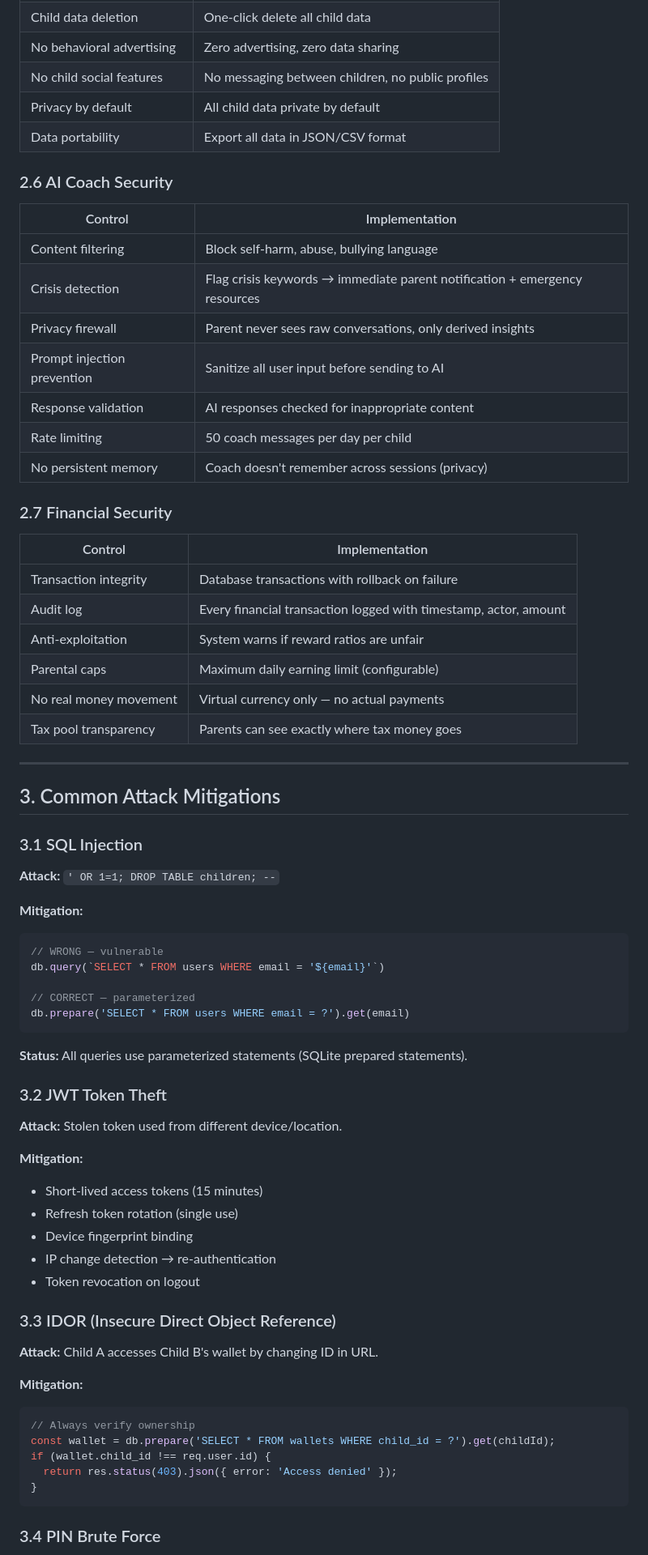
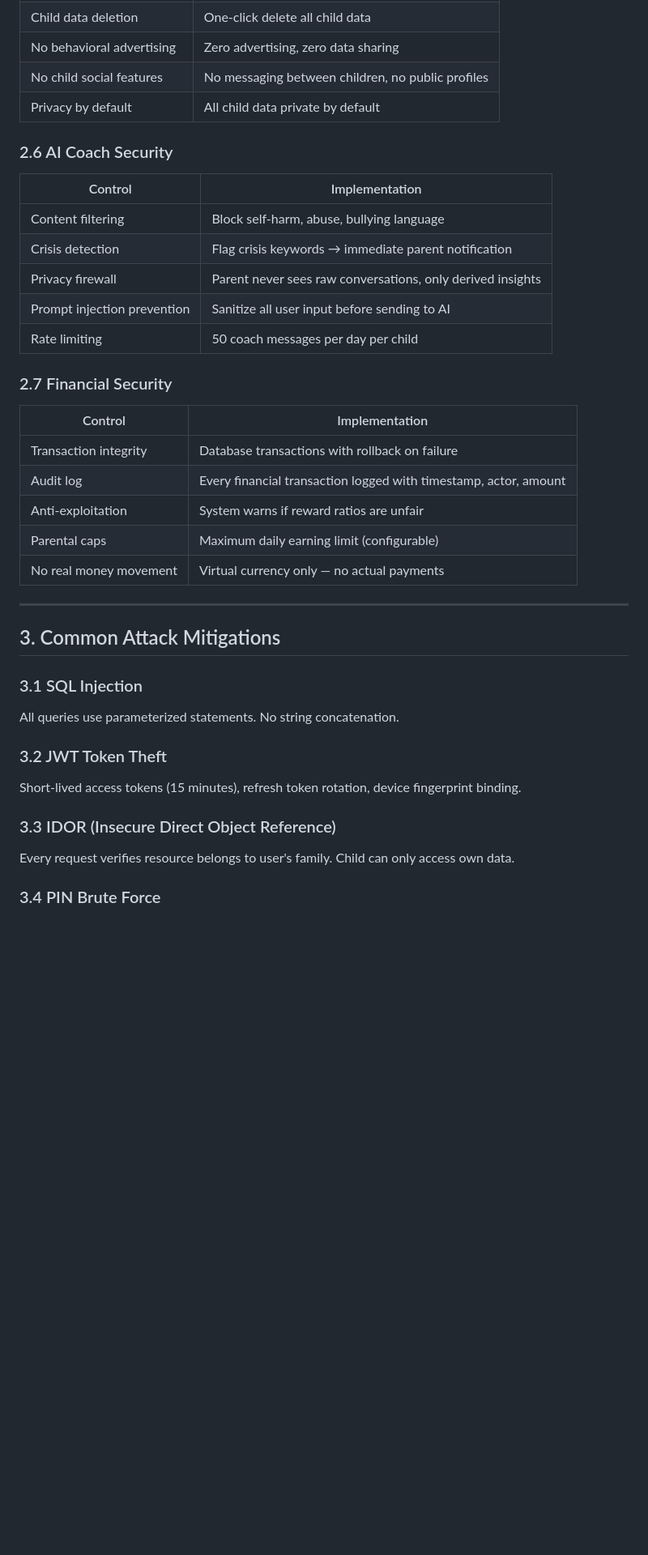
Before and after one commit to Ini-Quee/Family-Child-Development, a Markdown page: docs/SECURITY.md, the part around one of its changes. Shown at 81% size. GitHub-like rendering; blank space fills up the shorter version.

````diff
--- a/docs/SECURITY.md
+++ b/docs/SECURITY.md
@@ -147,19 +131,16 @@ Every API endpoint validates:
 | No behavioral advertising | Zero advertising, zero data sharing |
 | No child social features | No messaging between children, no public profiles |
 | Privacy by default | All child data private by default |
-| Data portability | Export all data in JSON/CSV format |
 
 ### 2.6 AI Coach Security
 
 | Control | Implementation |
 |---------|---------------|
 | Content filtering | Block self-harm, abuse, bullying language |
-| Crisis detection | Flag crisis keywords → immediate parent notification + emergency resources |
+| Crisis detection | Flag crisis keywords → immediate parent notification |
 | Privacy firewall | Parent never sees raw conversations, only derived insights |
 | Prompt injection prevention | Sanitize all user input before sending to AI |
-| Response validation | AI responses checked for inappropriate content |
 | Rate limiting | 50 coach messages per day per child |
-| No persistent memory | Coach doesn't remember across sessions (privacy) |
 
 ### 2.7 Financial Security
 
@@ -170,49 +151,18 @@ Every API endpoint validates:
 | Anti-exploitation | System warns if reward ratios are unfair |
 | Parental caps | Maximum daily earning limit (configurable) |
 | No real money movement | Virtual currency only — no actual payments |
-| Tax pool transparency | Parents can see exactly where tax money goes |
 
 ---
 
 ## 3. Common Attack Mitigations
 
 ### 3.1 SQL Injection
-
-**Attack:** `' OR 1=1; DROP TABLE children; --`
-
-**Mitigation:**
-```javascript
-// WRONG — vulnerable
-db.query(`SELECT * FROM users WHERE email = '${email}'`)
-
-// CORRECT — parameterized
-db.prepare('SELECT * FROM users WHERE email = ?').get(email)
-```
-
-**Status:** All queries use parameterized statements (SQLite prepared statements).
+All queries use parameterized statements. No string concatenation.
 
 ### 3.2 JWT Token Theft
-
-**Attack:** Stolen token used from different device/location.
-
-**Mitigation:**
-- Short-lived access tokens (15 minutes)
-- Refresh token rotation (single use)
-- Device fingerprint binding
-- IP change detection → re-authentication
-- Token revocation on logout
+Short-lived access tokens (15 minutes), refresh token rotation, device fingerprint binding.
 
 ### 3.3 IDOR (Insecure Direct Object Reference)
-
-**Attack:** Child A accesses Child B's wallet by changing ID in URL.
-
-**Mitigation:**
-```javascript
-// Always verify ownership
-const wallet = db.prepare('SELECT * FROM wallets WHERE child_id = ?').get(childId);
-if (wallet.child_id !== req.user.id) {
-  return res.status(403).json({ error: 'Access denied' });
-}
-```
+Every request verifies resource belongs to user's family. Child can only access own data.
 
 ### 3.4 PIN Brute Force
````
Also changed, not shown: other parts of docs/SECURITY.md (+28 -96 lines).
